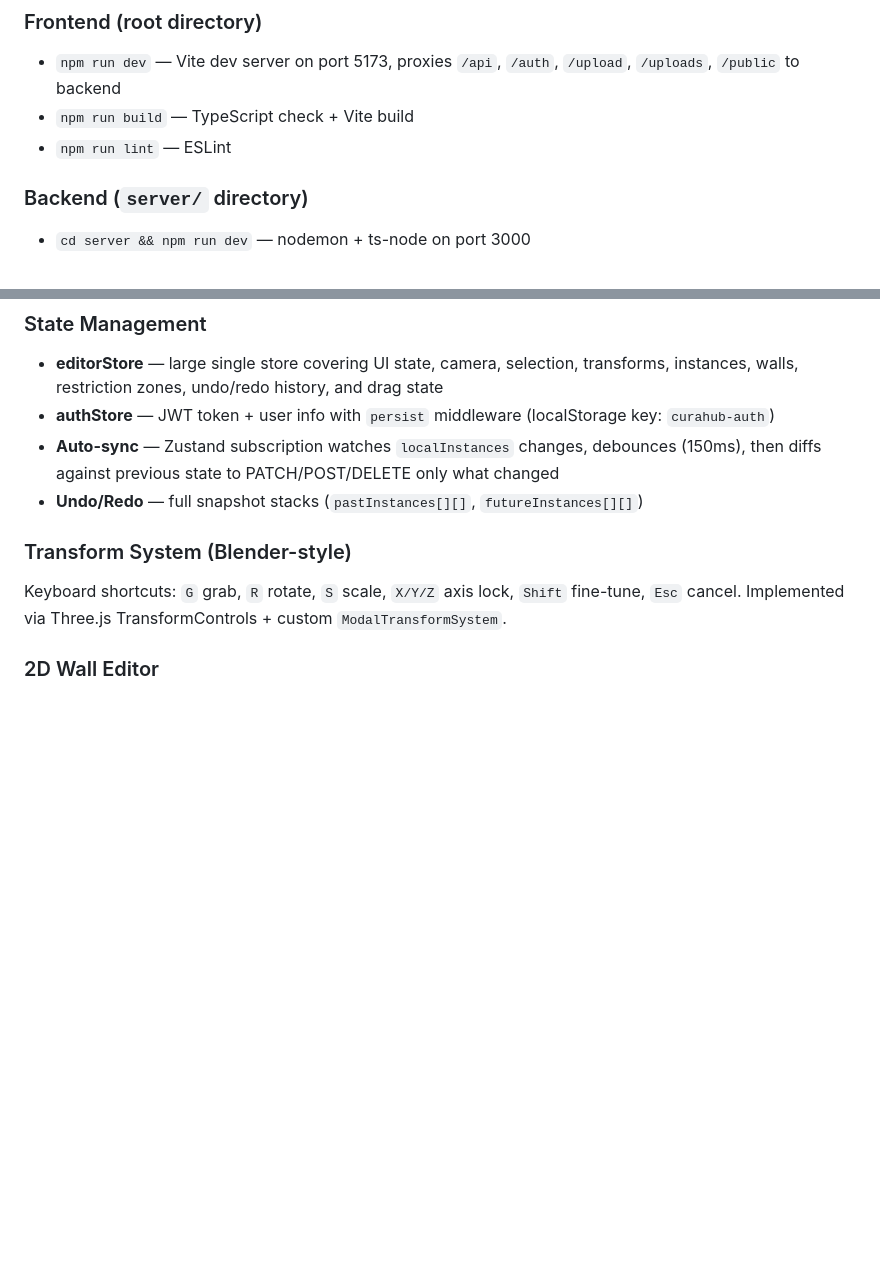
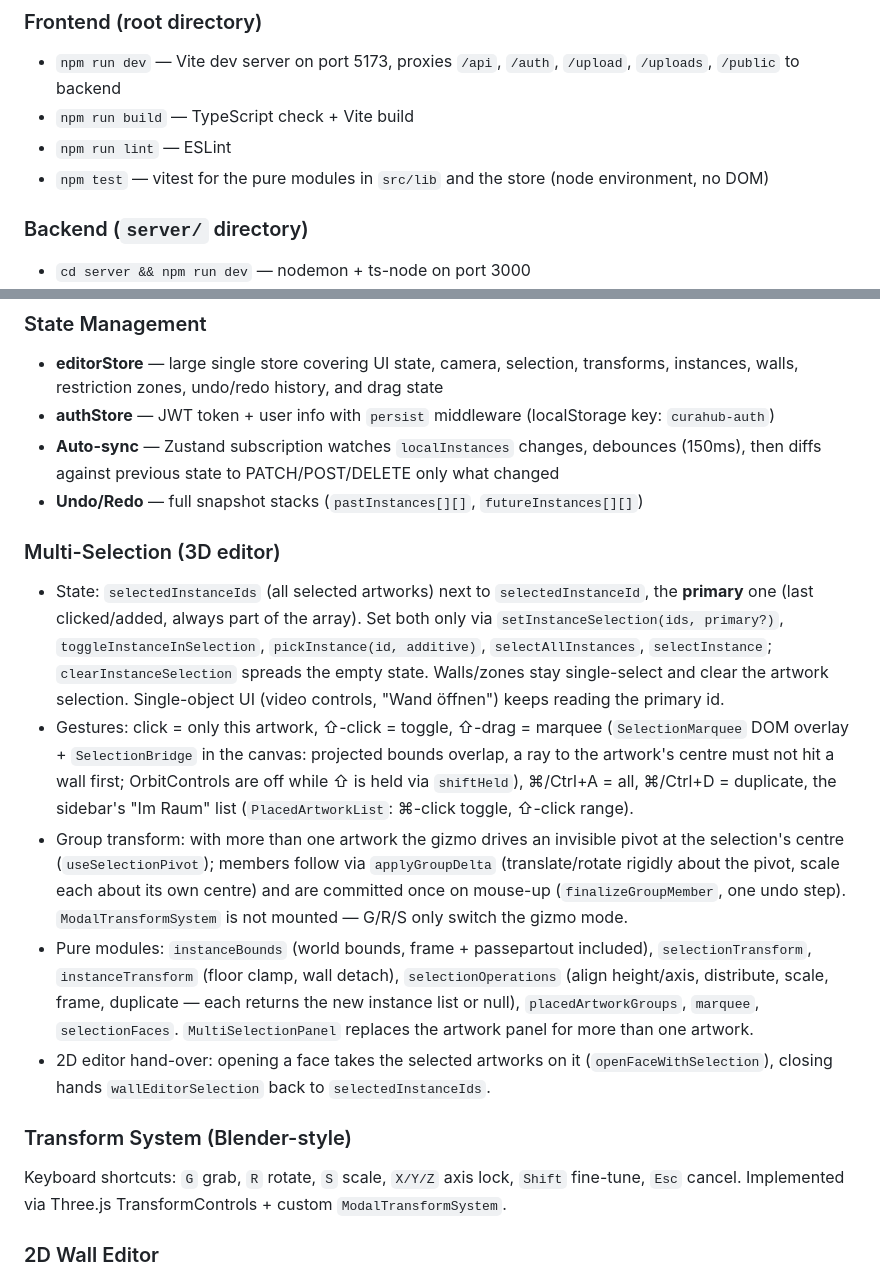
Before and after one commit to krullmensch/CuraHub, a Markdown page: CLAUDE.md, 2 parts joined by grey strips. Drawn GitHub-style; blank space fills up the shorter version.

Commit message:
docs: multi-selection in CLAUDE.md
Co-Authored-By: Claude Opus 5.5 <noreply@anthropic.com>

```diff
--- a/CLAUDE.md
+++ b/CLAUDE.md
@@ -16,6 +16,7 @@ This file gives Claude Code full context about the project — its architecture,
 - `npm run dev` — Vite dev server on port 5173, proxies `/api`, `/auth`, `/upload`, `/uploads`, `/public` to backend
 - `npm run build` — TypeScript check + Vite build
 - `npm run lint` — ESLint
+- `npm test` — vitest for the pure modules in `src/lib` and the store (node environment, no DOM)
 
 ### Backend (`server/` directory)
 - `cd server && npm run dev` — nodemon + ts-node on port 3000
@@ -124,6 +125,14 @@ The editor layout is structured as follows:
 - **authStore** — JWT token + user info with `persist` middleware (localStorage key: `curahub-auth`)
 - **Auto-sync** — Zustand subscription watches `localInstances` changes, debounces (150ms), then diffs against previous state to PATCH/POST/DELETE only what changed
 - **Undo/Redo** — full snapshot stacks (`pastInstances[][]`, `futureInstances[][]`)
+
+### Multi-Selection (3D editor)
+
+- State: `selectedInstanceIds` (all selected artworks) next to `selectedInstanceId`, the **primary** one (last clicked/added, always part of the array). Set both only via `setInstanceSelection(ids, primary?)`, `toggleInstanceInSelection`, `pickInstance(id, additive)`, `selectAllInstances`, `selectInstance`; `clearInstanceSelection` spreads the empty state. Walls/zones stay single-select and clear the artwork selection. Single-object UI (video controls, "Wand öffnen") keeps reading the primary id.
+- Gestures: click = only this artwork, ⇧-click = toggle, ⇧-drag = marquee (`SelectionMarquee` DOM overlay + `SelectionBridge` in the canvas: projected bounds overlap, a ray to the artwork's centre must not hit a wall first; OrbitControls are off while ⇧ is held via `shiftHeld`), ⌘/Ctrl+A = all, ⌘/Ctrl+D = duplicate, the sidebar's "Im Raum" list (`PlacedArtworkList`: ⌘-click toggle, ⇧-click range).
+- Group transform: with more than one artwork the gizmo drives an invisible pivot at the selection's centre (`useSelectionPivot`); members follow via `applyGroupDelta` (translate/rotate rigidly about the pivot, scale each about its own centre) and are committed once on mouse-up (`finalizeGroupMember`, one undo step). `ModalTransformSystem` is not mounted — G/R/S only switch the gizmo mode.
+- Pure modules: `instanceBounds` (world bounds, frame + passepartout included), `selectionTransform`, `instanceTransform` (floor clamp, wall detach), `selectionOperations` (align height/axis, distribute, scale, frame, duplicate — each returns the new instance list or null), `placedArtworkGroups`, `marquee`, `selectionFaces`. `MultiSelectionPanel` replaces the artwork panel for more than one artwork.
+- 2D editor hand-over: opening a face takes the selected artworks on it (`openFaceWithSelection`), closing hands `wallEditorSelection` back to `selectedInstanceIds`.
 
 ### Transform System (Blender-style)
 
```
